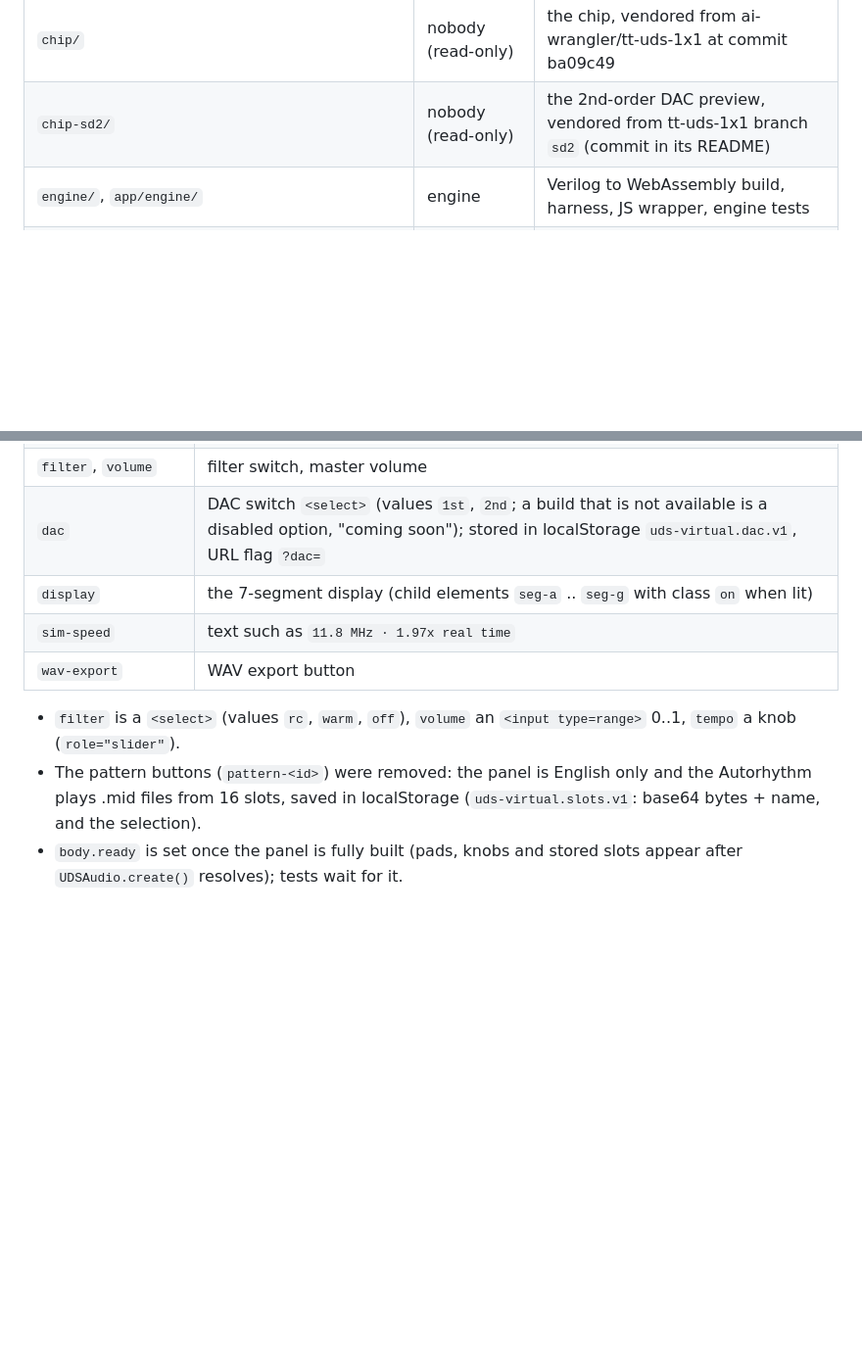
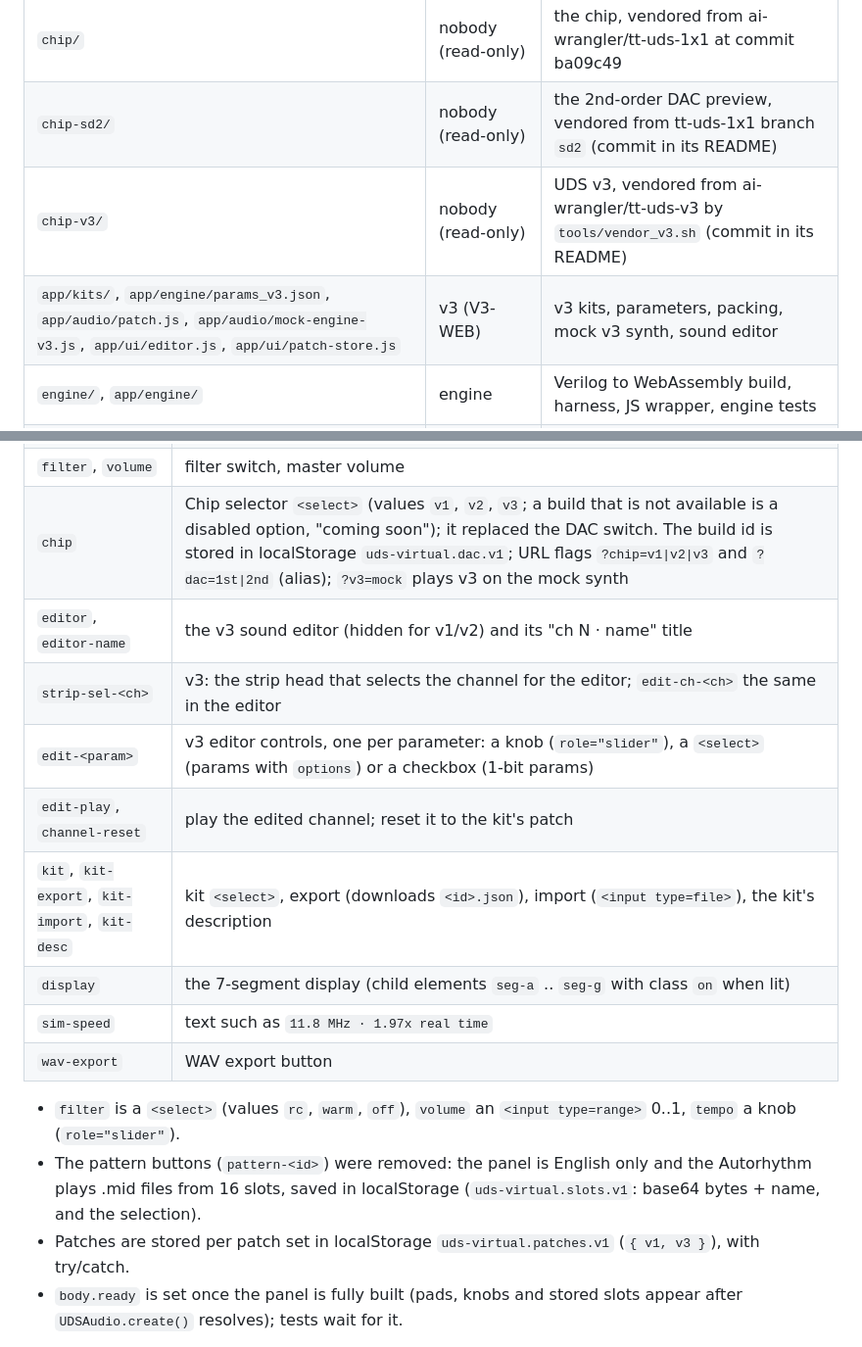
Before and after one commit to ai-wrangler/uds-virtual, a Markdown page: CONTRACT.md, 2 parts joined by grey strips. Shown at 98% size. Rendered like a GitHub page; blank space fills up the shorter version.

```diff
--- a/CONTRACT.md
+++ b/CONTRACT.md
@@ -11,6 +11,8 @@ integration session keeps this file up to date.
 | --- | --- | --- |
 | `chip/` | nobody (read-only) | the chip, vendored from ai-wrangler/tt-uds-1x1 at commit ba09c49 |
 | `chip-sd2/` | nobody (read-only) | the 2nd-order DAC preview, vendored from tt-uds-1x1 branch `sd2` (commit in its README) |
+| `chip-v3/` | nobody (read-only) | UDS v3, vendored from ai-wrangler/tt-uds-v3 by `tools/vendor_v3.sh` (commit in its README) |
+| `app/kits/`, `app/engine/params_v3.json`, `app/audio/patch.js`, `app/audio/mock-engine-v3.js`, `app/ui/editor.js`, `app/ui/patch-store.js` | v3 (V3-WEB) | v3 kits, parameters, packing, mock v3 synth, sound editor |
 | `engine/`, `app/engine/` | engine | Verilog to WebAssembly build, harness, JS wrapper, engine tests |
 | `app/audio/`, `app/data/`, `tools/export_patterns.py`, `tests/audio/` | audio | AudioContext, worker, worklet, sequencer, MIDI, mock engine |
 | `app/index.html`, `app/ui/`, `app/assets/`, `tests/ui/` | ui | the panel |
@@ -214,7 +255,12 @@ The page sets `window.uds` to its `UDSAudio` instance once created, mirrors `uds
 | `rhythm-toggle`, `tempo` | rhythm start/stop, tempo control (`role="slider"` or `<input type=range>`) |
 | `midi-file`, `midi-play`, `midi-input` | `<input type=file>` for .mid, play/stop, enable live MIDI |
 | `filter`, `volume` | filter switch, master volume |
-| `dac` | DAC switch `<select>` (values `1st`, `2nd`; a build that is not available is a disabled option, "coming soon"); stored in localStorage `uds-virtual.dac.v1`, URL flag `?dac=` |
+| `chip` | Chip selector `<select>` (values `v1`, `v2`, `v3`; a build that is not available is a disabled option, "coming soon"); it replaced the DAC switch. The build id is stored in localStorage `uds-virtual.dac.v1`; URL flags `?chip=v1\|v2\|v3` and `?dac=1st\|2nd` (alias); `?v3=mock` plays v3 on the mock synth |
+| `editor`, `editor-name` | the v3 sound editor (hidden for v1/v2) and its "ch N · name" title |
+| `strip-sel-<ch>` | v3: the strip head that selects the channel for the editor; `edit-ch-<ch>` the same in the editor |
+| `edit-<param>` | v3 editor controls, one per parameter: a knob (`role="slider"`), a `<select>` (params with `options`) or a checkbox (1-bit params) |
+| `edit-play`, `channel-reset` | play the edited channel; reset it to the kit's patch |
+| `kit`, `kit-export`, `kit-import`, `kit-desc` | kit `<select>`, export (downloads `<id>.json`), import (`<input type=file>`), the kit's description |
 | `display` | the 7-segment display (child elements `seg-a` .. `seg-g` with class `on` when lit) |
 | `sim-speed` | text such as `11.8 MHz · 1.97x real time` |
 | `wav-export` | WAV export button |
@@ -223,6 +269,7 @@ The page sets `window.uds` to its `UDSAudio` instance once created, mirrors `uds
   knob (`role="slider"`).
 - The pattern buttons (`pattern-<id>`) were removed: the panel is English only and the Autorhythm plays .mid
   files from 16 slots, saved in localStorage (`uds-virtual.slots.v1`: base64 bytes + name, and the selection).
+- Patches are stored per patch set in localStorage `uds-virtual.patches.v1` (`{ v1, v3 }`), with try/catch.
 - `body.ready` is set once the panel is fully built (pads, knobs and stored slots appear after
   `UDSAudio.create()` resolves); tests wait for it.
 
```
Also changed, not shown: other parts of CONTRACT.md (+41 -2 lines), README.md (+22 -4 lines).
